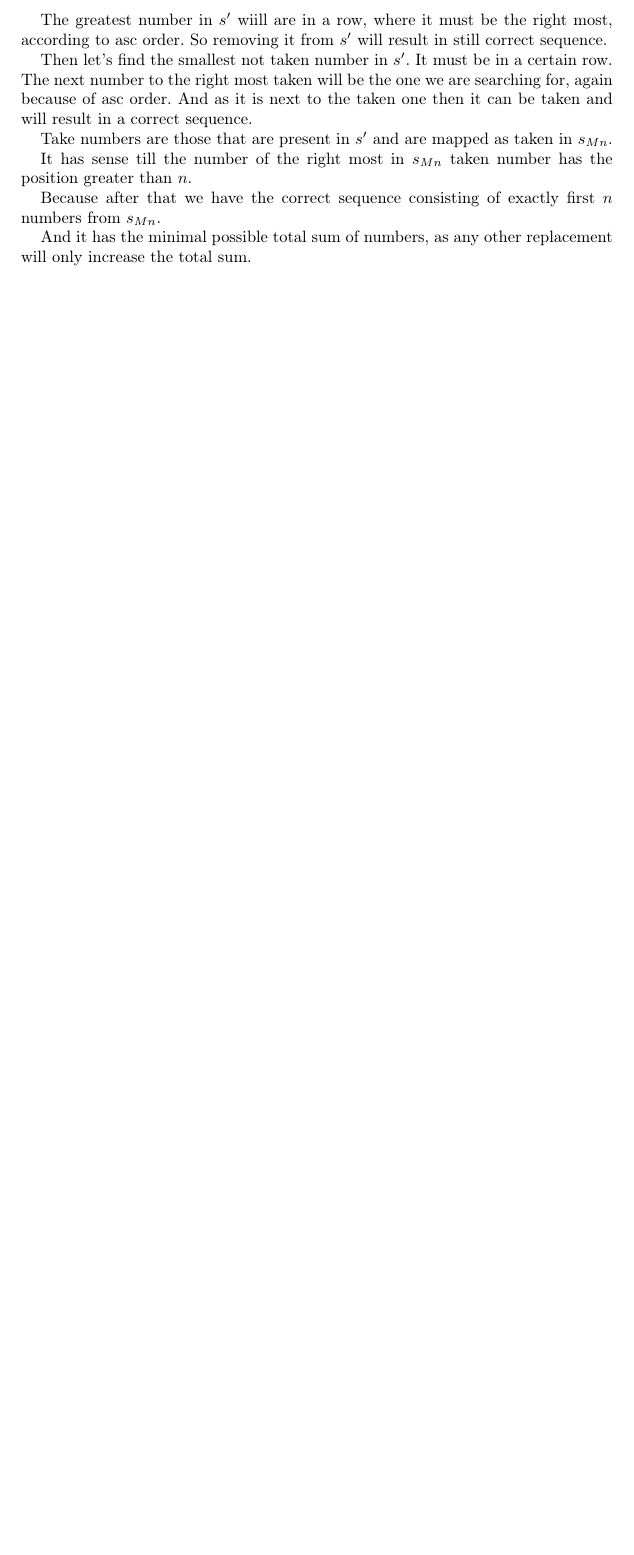
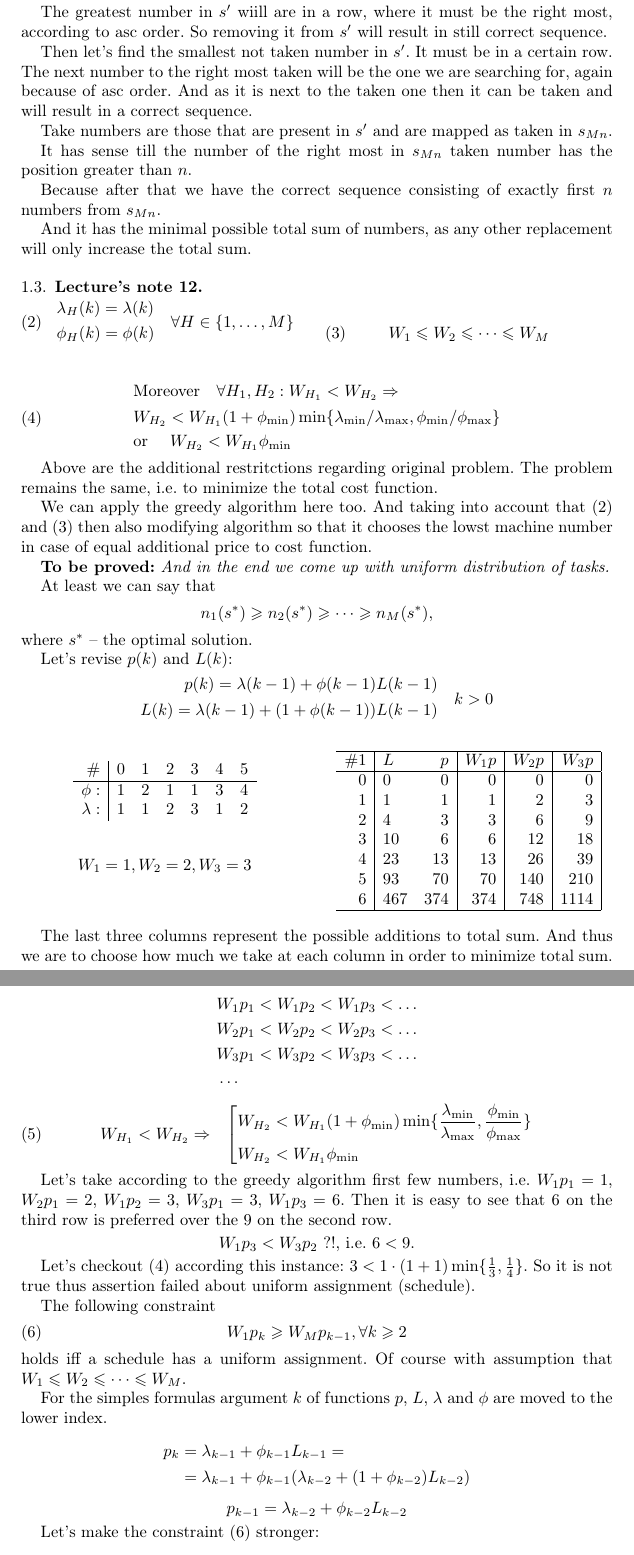
Before and after one commit to nartes/toc, a LaTeX paper (doc/report.tex): part of page 3 of 3 before the commit and two parts of pages 3 and 4 of 4 after it, the two joined at a grey line, cut so that both start at the same text, the shorter picture padded with empty space. Compiled offline with pdfLaTeX.

Commit message:
Add notes on lecture 12
  considered subproblem of the original one

  obtained few strong constraint holds iff
  the optimal schedule is uniformed

```diff
--- a/doc/report.tex
+++ b/doc/report.tex
@@ -218,3 +218,160 @@ first $n$ numbers from $s_{Mn}$.
 And it has the minimal possible total sum of numbers, as any other
 replacement will only increase the total sum.
 
+\subsection{Lecture's note 12}
+
+\begin{multicols}{2}
+  \hfill
+  \begin{equation}\label{E:equal_lp}
+    \begin{aligned}
+      & \lambda_H(k) = \lambda(k) \\
+      & \phi_H(k) = \phi(k)
+    \end{aligned}
+    \quad \forall H \in \{1,\dots,M\}
+  \end{equation}
+  \hfill
+  \begin{equation}\label{E:W_sorted}
+    W_1 \leqslant W_2 \leqslant \dots \leqslant W_M
+  \end{equation}
+  \hfill
+\end{multicols}
+
+\begin{equation}\label{E:pl_minmax}
+  \begin{aligned}
+    & \text{Moreover\quad }
+    \forall H_1, H_2: W_{H_1} < W_{H_2} \Rightarrow \\
+    & W_{H_2} < W_{H_1} (1 + \phi_{\min})
+      \min\{
+        \lambda_{\min} / \lambda_{\max},
+        \phi_{\min} / \phi_{\max}
+      \} \\
+    & \text{or \quad}
+    W_{H_2} < W_{H_1} \phi_{\min}
+  \end{aligned}
+\end{equation}
+
+Above are the additional restritctions regarding original problem.
+The problem remains the same, i.e. to minimize the total cost function.
+
+We can apply the greedy algorithm here too. And taking into account
+that \eqref{E:equal_lp} and \eqref{E:W_sorted} then also modifying
+algorithm so that it chooses the lowst machine number in case of equal
+additional price to cost function.
+
+\textbf{To be proved:}
+{\it And in the end we come up
+with uniform distribution of tasks.}
+
+At least we can say that
+\[
+  n_1(s^*) \geqslant n_2(s^*) \geqslant \dots \geqslant n_M(s^*),
+\]
+where $s^*$ -- the optimal solution.
+
+Let's revise $p(k)$ and $L(k)$:
+\[
+  \begin{aligned}
+    p(k) = \lambda(k-1) + \phi(k-1)L(k-1) & \\
+    L(k) = \lambda(k-1) + (1 + \phi(k-1))L(k-1) &
+  \end{aligned}
+  \quad k > 0
+\]
+
+\begin{multicols}{2}
+  \[
+    \begin{array}{r|rrrrrr}
+      \# & 0 & 1 & 2 & 3 & 4 & 5 \\
+      \hline
+      \phi:     & 1 & 2 & 1 & 1 & 3 & 4 \\
+      \lambda:  & 1 & 1 & 2 & 3 & 1 & 2 \\
+    \end{array}
+  \]
+
+  \[
+    W_1 = 1, W_2 = 2, W_3 = 3
+  \]
+
+  \hfill
+
+  \[
+    \begin{array}{r|lr|r|r|r|}
+      \hline
+      \#1 & L   & p   & W_1p & W_2p & W_3p \\
+      \hline
+      0   & 0   & 0   & 0    & 0    & 0     \\
+      1   & 1   & 1   & 1    & 2    & 3     \\
+      2   & 4   & 3   & 3    & 6    & 9     \\
+      3   & 10  & 6   & 6    & 12   & 18    \\
+      4   & 23  & 13  & 13   & 26   & 39    \\
+      5   & 93  & 70  & 70   & 140  & 210   \\
+      6   & 467 & 374 & 374  & 748  & 1114  \\
+      \hline
+    \end{array}
+  \]
+\end{multicols}
+
+The last three columns represent the possible additions to total
+sum. And thus we are to choose how much we take at each column
+in order to minimize total sum.
+
+\[
+  \begin{aligned}
+    & W_1p_1 <W_1p_2 < W_1p_3 < \dots \\
+    & W_2p_1 <W_2p_2 < W_2p_3 < \dots \\
+    & W_3p_1 <W_3p_2 < W_3p_3 < \dots \\
+    & \dots
+  \end{aligned}
+\]
+
+\begin{equation}
+  \begin{aligned}
+    & W_{H_1} < W_{H_2} \Rightarrow
+    & \left[
+      \begin{aligned}
+        & W_{H_2} < W_{H_1} (1 + \phi_{\min})
+          \min\{
+            \frac{\lambda_{\min}}
+              {\lambda_{\max}},
+            \frac{\phi_{\min}}
+              {\phi_{\max}}
+          \} \\
+        & W_{H_2} < W_{H_1} \phi_{\min}
+      \end{aligned}
+    \right.
+  \end{aligned}
+\end{equation}
+
+Let's take according to the greedy algorithm first few numbers, i.e.
+$W_1p_1=1$, $W_2p_1=2$, $W_1p_2=3$, $W_3p_1=3$, $W_1p_3=6$.
+Then it is easy to see that 6 on the third row is preferred over
+the 9 on the second row.
+
+\begin{center}$W_1p_3 < W_3p_2$ ?!, i.e. $6 < 9$.\end{center}
+
+Let's checkout \eqref{E:pl_minmax} according this instance:
+$3 < 1 \cdot (1 + 1) \min \{ \frac{1}{3}, \frac{1}{4} \}$.
+So it is not true thus assertion failed about uniform assignment (schedule).
+
+The following constraint
+\begin{equation}\label{E:uni_con}
+  W_1p_k \geqslant W_Mp_{k-1}, \forall k \geqslant 2
+\end{equation}
+holds iff a schedule has a uniform assignment. Of course with
+assumption that $W_1 \leqslant W_2 \leqslant \dots \leqslant W_M$.
+
+For the simples formulas argument $k$ of functions $p$, $L$, $\lambda$
+and $\phi$ are moved to the lower index.
+
+\[
+  \begin{aligned}
+    p_k & = \lambda_{k-1} + \phi_{k-1}L_{k-1} = \\
+        & = \lambda_{k-1} + \phi_{k-1}
+          ( \lambda_{k-2} + (1+\phi_{k-2})L_{k-2} )
+  \end{aligned}
+\]
+
+\[
+  p_{k-1} = \lambda_{k-2} + \phi_{k-2}L_{k-2}
+\]
+
+Let's make the constraint \eqref{E:uni_con} stronger:
```
Also changed, not shown: doc/report.tex (39 more changed lines).
